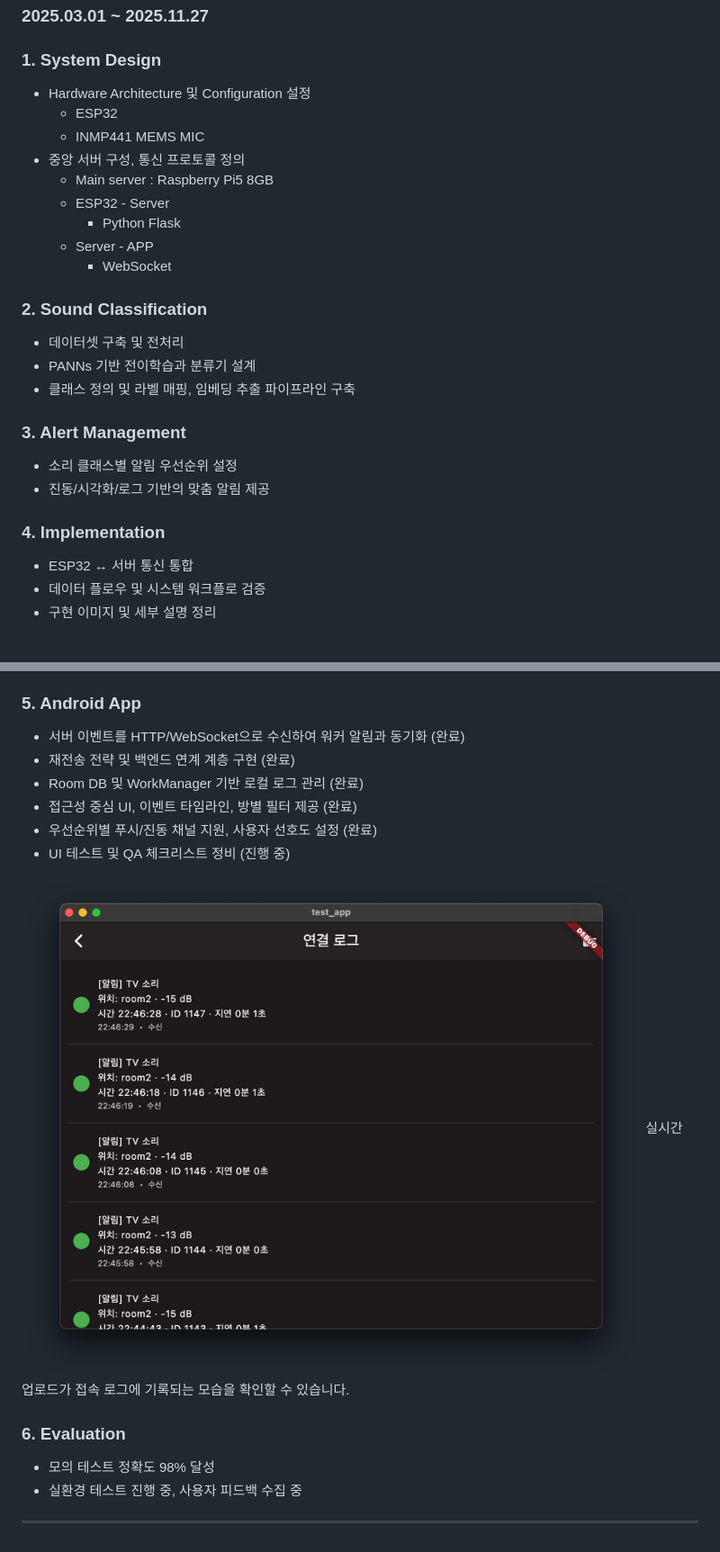
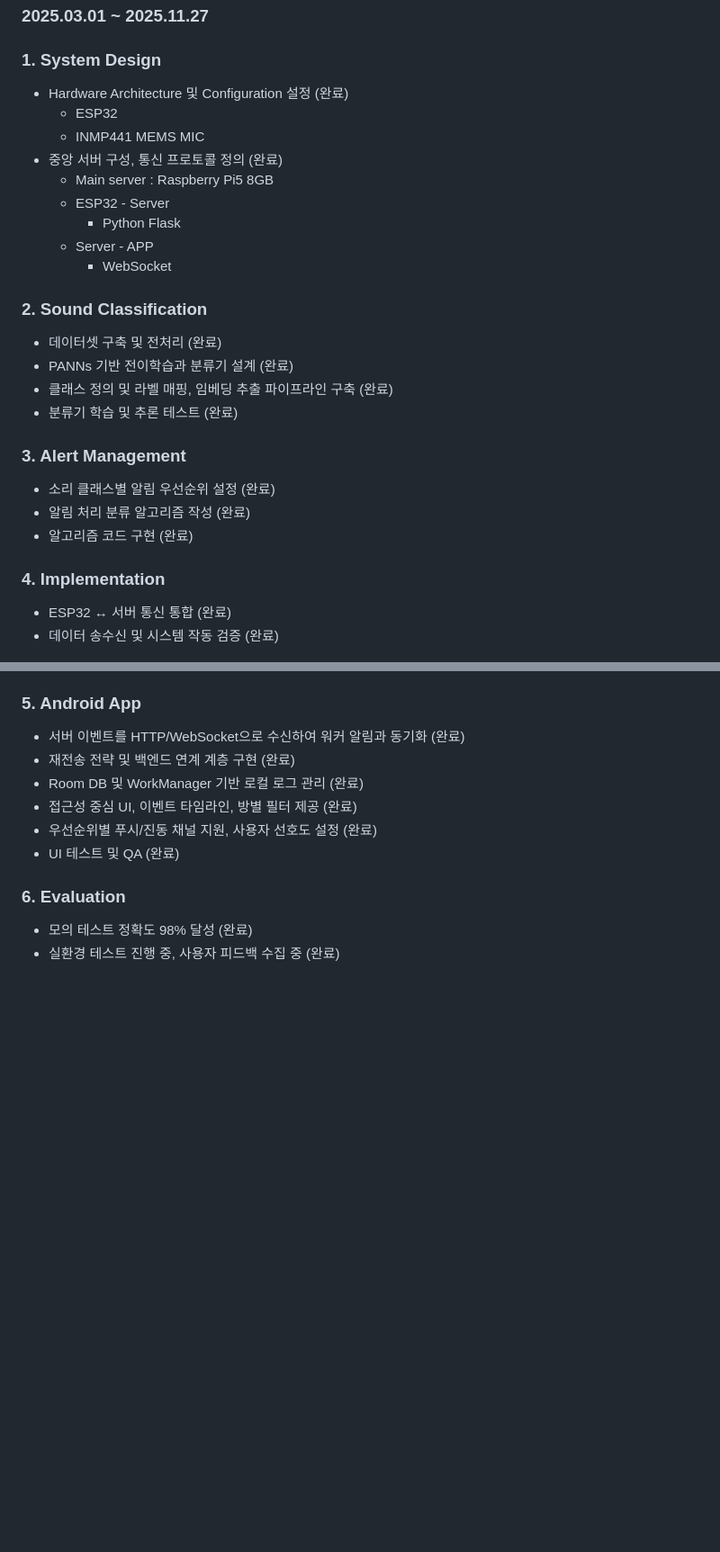
Before and after one commit to minnong511/capstone_EE, a Markdown page: README.md, 2 parts joined by grey strips. Shown: that part at 90% size. Rendered like a GitHub page; blank space fills up the shorter version.

Commit message:
read.md update

```diff
--- a/README.md
+++ b/README.md
@@ -230,10 +230,10 @@ _최종적으로 알림을 출력하는 모습_
 ### 2025.03.01 ~ 2025.11.27
 
 ### 1. System Design
-- Hardware Architecture 및 Configuration 설정
+- Hardware Architecture 및 Configuration 설정 (완료)
     - ESP32
     - INMP441 MEMS MIC
-- 중앙 서버 구성, 통신 프로토콜 정의
+- 중앙 서버 구성, 통신 프로토콜 정의 (완료)
     - Main server : Raspberry Pi5 8GB
     - ESP32 - Server
         - Python Flask
@@ -242,18 +242,19 @@ _최종적으로 알림을 출력하는 모습_
 
 
 ### 2. Sound Classification
-- 데이터셋 구축 및 전처리
-- PANNs 기반 전이학습과 분류기 설계
-- 클래스 정의 및 라벨 매핑, 임베딩 추출 파이프라인 구축
+- 데이터셋 구축 및 전처리 (완료)
+- PANNs 기반 전이학습과 분류기 설계 (완료)
+- 클래스 정의 및 라벨 매핑, 임베딩 추출 파이프라인 구축 (완료)
+- 분류기 학습 및 추론 테스트 (완료)
 
 ### 3. Alert Management
-- 소리 클래스별 알림 우선순위 설정
-- 진동/시각화/로그 기반의 맞춤 알림 제공
+- 소리 클래스별 알림 우선순위 설정 (완료)
+- 알림 처리 분류 알고리즘 작성 (완료)
+- 알고리즘 코드 구현 (완료)
 
 ### 4. Implementation
-- ESP32 ↔ 서버 통신 통합
-- 데이터 플로우 및 시스템 워크플로 검증
-- 구현 이미지 및 세부 설명 정리
+- ESP32 ↔ 서버 통신 통합 (완료)
+- 데이터 송수신 및 시스템 작동 검증 (완료)
 
 ![DB Visualization](Image/db_visualization.png)
 추론 결과가 SQLite DB에 반영된 화면 예시입니다.
@@ -264,13 +265,8 @@ _최종적으로 알림을 출력하는 모습_
 - Room DB 및 WorkManager 기반 로컬 로그 관리 (완료)
 - 접근성 중심 UI, 이벤트 타임라인, 방별 필터 제공 (완료)
 - 우선순위별 푸시/진동 채널 지원, 사용자 선호도 설정 (완료)
-- UI 테스트 및 QA 체크리스트 정비 (진행 중)
-
-![Connection Log](Image/connection_log.png)
-실시간 업로드가 접속 로그에 기록되는 모습을 확인할 수 있습니다.
+- UI 테스트 및 QA (완료)
 
 ### 6. Evaluation
-- 모의 테스트 정확도 98% 달성
-- 실환경 테스트 진행 중, 사용자 피드백 수집 중
-
----
+- 모의 테스트 정확도 98% 달성 (완료)
+- 실환경 테스트 진행 중, 사용자 피드백 수집 중 (완료)
```
